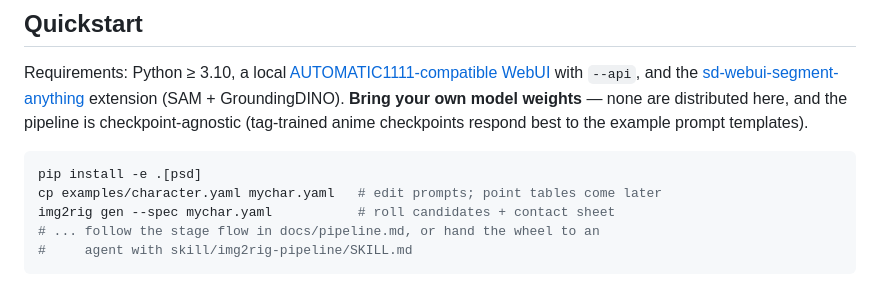
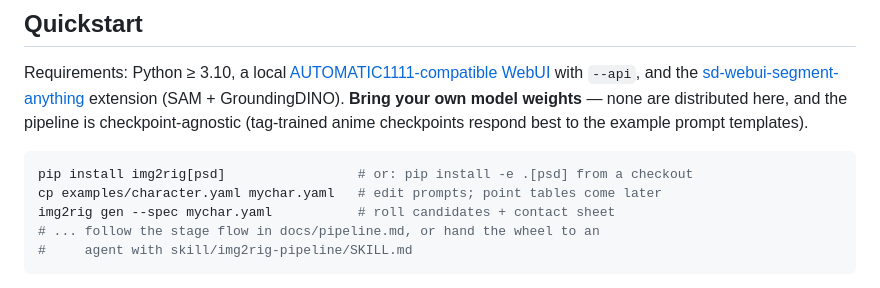
Before and after one commit to SSnemo/img2rig, a Markdown page: README.md, the part around one of its changes. GitHub-like rendering.

Commit message:
README: registry badges and install-from-PyPI quickstart
Co-Authored-By: Claude Fable 5 <noreply@anthropic.com>

````diff
--- a/README.md
+++ b/README.md
@@ -53,7 +57,7 @@ distributed here, and the pipeline is checkpoint-agnostic (tag-trained anime
 checkpoints respond best to the example prompt templates).
 
 ```bash
-pip install -e .[psd]
+pip install img2rig[psd]                 # or: pip install -e .[psd] from a checkout
 cp examples/character.yaml mychar.yaml   # edit prompts; point tables come later
 img2rig gen --spec mychar.yaml           # roll candidates + contact sheet
 # ... follow the stage flow in docs/pipeline.md, or hand the wheel to an
````
Also changed, not shown: other parts of README.md (+4 -0 lines).
